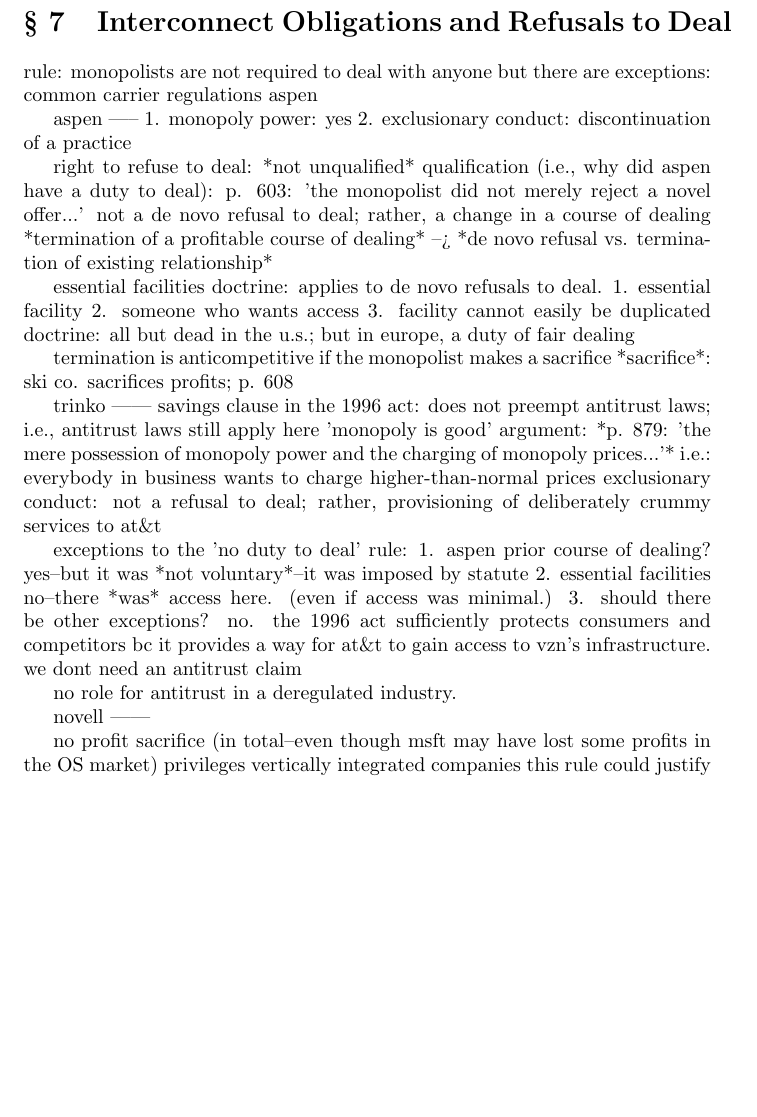
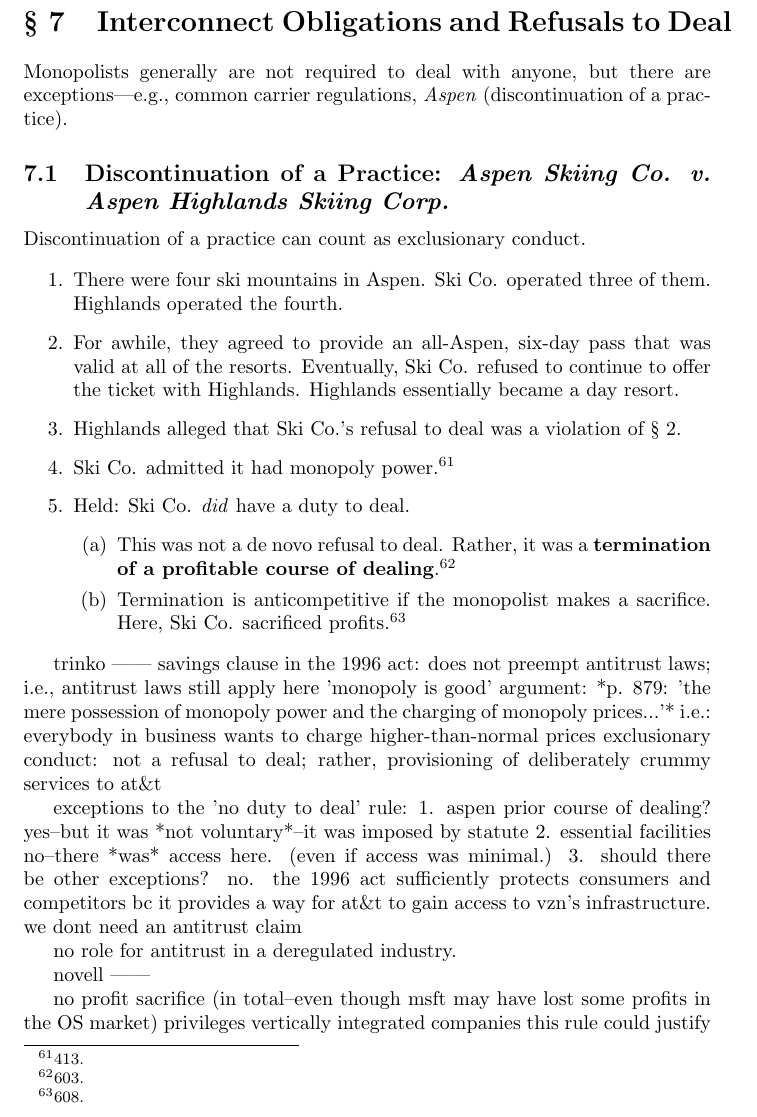
Before and after one commit to morninj/silicon-valley-antitrust, a LaTeX document (outline.tex, which reads sections/refusal-to-deal.tex): part of page 24 of 28 before the commit and part of page 24 of 29 after it, cut so that both start at the same text, the shorter picture padded with empty space. Compiled offline with pdfLaTeX.

Commit message:
Revise through Aspen

```diff
--- a/sections/refusal-to-deal.tex
+++ b/sections/refusal-to-deal.tex
@@ -1,30 +1,31 @@
 \section{Interconnect Obligations and Refusals to Deal}
 
-rule: monopolists are not required to deal with anyone
-    but there are exceptions:
-        common carrier regulations
-        aspen
+Monopolists generally are not required to deal with anyone, but there are
+exceptions---e.g., common carrier regulations, \emph{Aspen} (discontinuation of
+a practice).
 
-aspen
------
-    1. monopoly power: yes
-    2. exclusionary conduct: discontinuation of a practice
+\subsection{Discontinuation of a Practice: \emph{Aspen Skiing Co. v. Aspen
+Highlands Skiing Corp.}}
 
-    right to refuse to deal: *not unqualified*
-        qualification (i.e., why did aspen have a duty to deal): p. 603: 'the monopolist did not merely reject a novel offer...'
-            not a de novo refusal to deal; rather, a change in a course of dealing
-            *termination of a profitable course of dealing*
-            --> *de novo refusal vs. termination of existing relationship*
+Discontinuation of a practice can count as exclusionary conduct.
 
-    essential facilities doctrine:
-        applies to de novo refusals to deal.
-        1. essential facility
-        2. someone who wants access
-        3. facility cannot easily be duplicated
-        doctrine: all but dead in the u.s.; but in europe, a duty of fair dealing
-
-    termination is anticompetitive if the monopolist makes a sacrifice
-        *sacrifice*: ski co. sacrifices profits; p. 608
+\begin{enumerate}
+    \item There were four ski mountains in Aspen. Ski Co. operated three of
+    them. Highlands operated the fourth.
+    \item For awhile, they agreed to provide an all-Aspen, six-day pass that
+    was valid at all of the resorts. Eventually, Ski Co. refused to continue to
+    offer the ticket with Highlands. Highlands essentially became a day resort.
+    \item Highlands alleged that Ski Co.'s refusal to deal was a violation of
+    \S\ 2.
+    \item Ski Co. admitted it had monopoly power.\footnote{413.}
+    \item Held: Ski Co. \emph{did} have a duty to deal.
+    \begin{enumerate}
+        \item This was not a de novo refusal to deal. Rather, it was a
+        \textbf{termination of a profitable course of dealing}.\footnote{603.}
+        \item Termination is anticompetitive if the monopolist makes a
+        sacrifice. Here, Ski Co. sacrificed profits.\footnote{608.}
+    \end{enumerate}
+\end{enumerate}
 
 trinko
 ------
```
